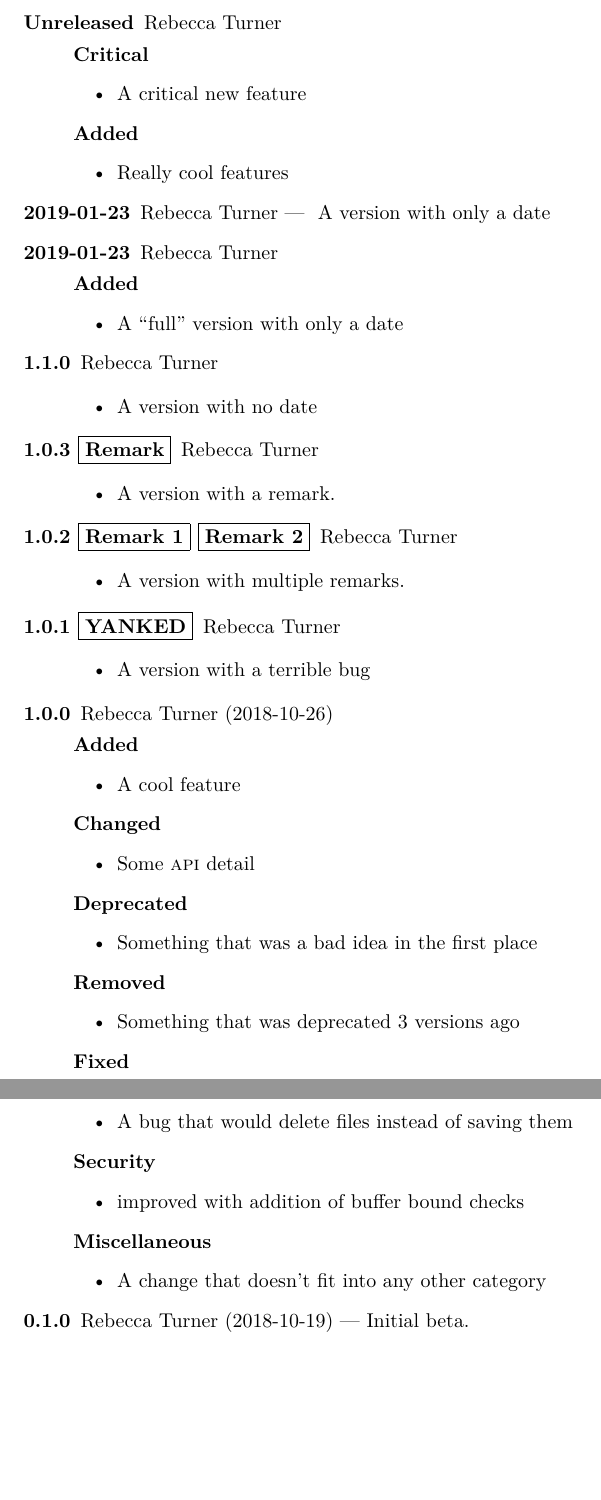
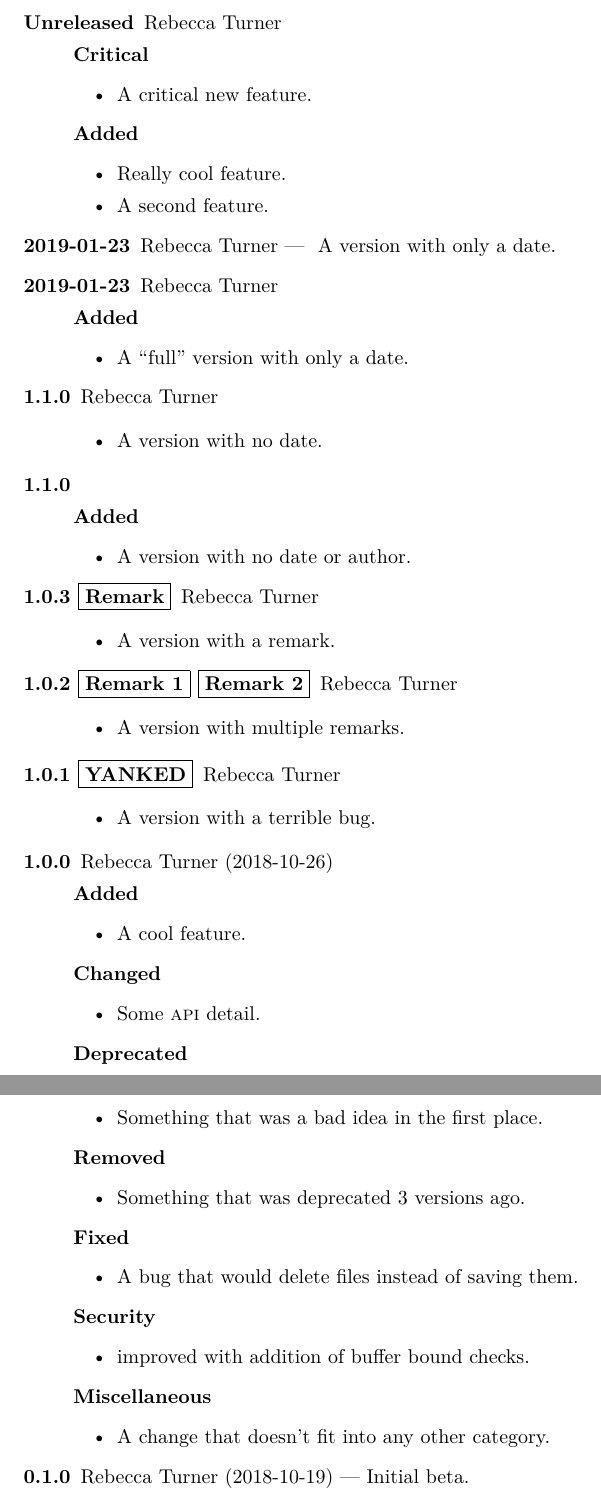
Before and after one commit to 9999years/latex-changelog, a LaTeX problem sheet (example.tex): two parts of pages 1 and 2 of 2, joined at a grey line, cut so that both start at the same text, the shorter picture padded with empty space. Compiled offline with XeLaTeX.

Commit message:
Expand example

```diff
--- a/example.tex
+++ b/example.tex
@@ -7,22 +7,28 @@
 	title=Example changelog]
 \begin{version}
 \critical
-	\item A critical new feature
+	\item A critical new feature.
 \added
-	\item Really cool features
+	\item Really cool feature.
+	\item A second feature.
 \end{version}
 
 \begin{version}[date=2019-01-23, short]
-	A version with only a date
+	A version with only a date.
 \end{version}
 
 \begin{version}[date=2019-01-23]
 \added
-	\item A ``full'' version with only a date
+	\item A ``full'' version with only a date.
 \end{version}
 
 \begin{version}[v=1.1.0, simple]
-	\item A version with no date
+	\item A version with no date.
+\end{version}
+
+\begin{version}[v=1.1.0, author=]
+\added
+	\item A version with no date or author.
 \end{version}
 
 \begin{version}[v=1.0.3, remark=Remark, simple]
@@ -34,24 +40,24 @@
 \end{version}
 
 \begin{version}[v=1.0.1, yanked, simple]
-	\item A version with a terrible bug
+	\item A version with a terrible bug.
 \end{version}
 
 \begin{version}[v=1.0.0, date=2018-10-26]
 \added
-	\item A cool feature
+	\item A cool feature.
 \changed
-	\item Some \textsc{api} detail
+	\item Some \textsc{api} detail.
 \deprecated
-	\item Something that was a bad idea in the first place
+	\item Something that was a bad idea in the first place.
 \removed
-	\item Something that was deprecated 3 versions ago
+	\item Something that was deprecated 3 versions ago.
 \fixed
-	\item A bug that would delete files instead of saving them
+	\item A bug that would delete files instead of saving them.
 \security
-	\item improved with addition of buffer bound checks
+	\item improved with addition of buffer bound checks.
 \misc
-	\item A change that doesn't fit into any other category
+	\item A change that doesn't fit into any other category.
 \end{version}
 
 \shortversion{v=0.1.0, date=2018-10-19,
```
